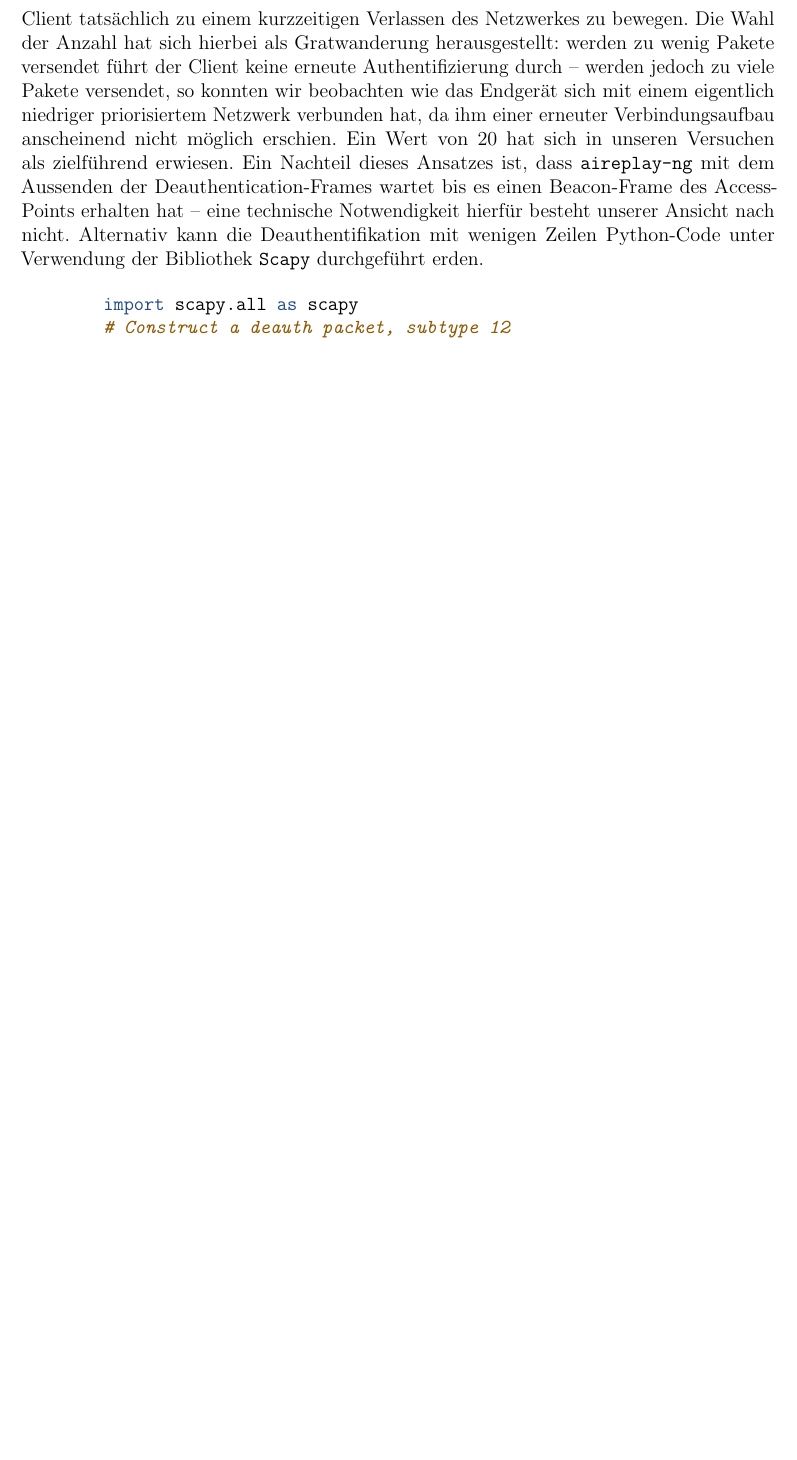
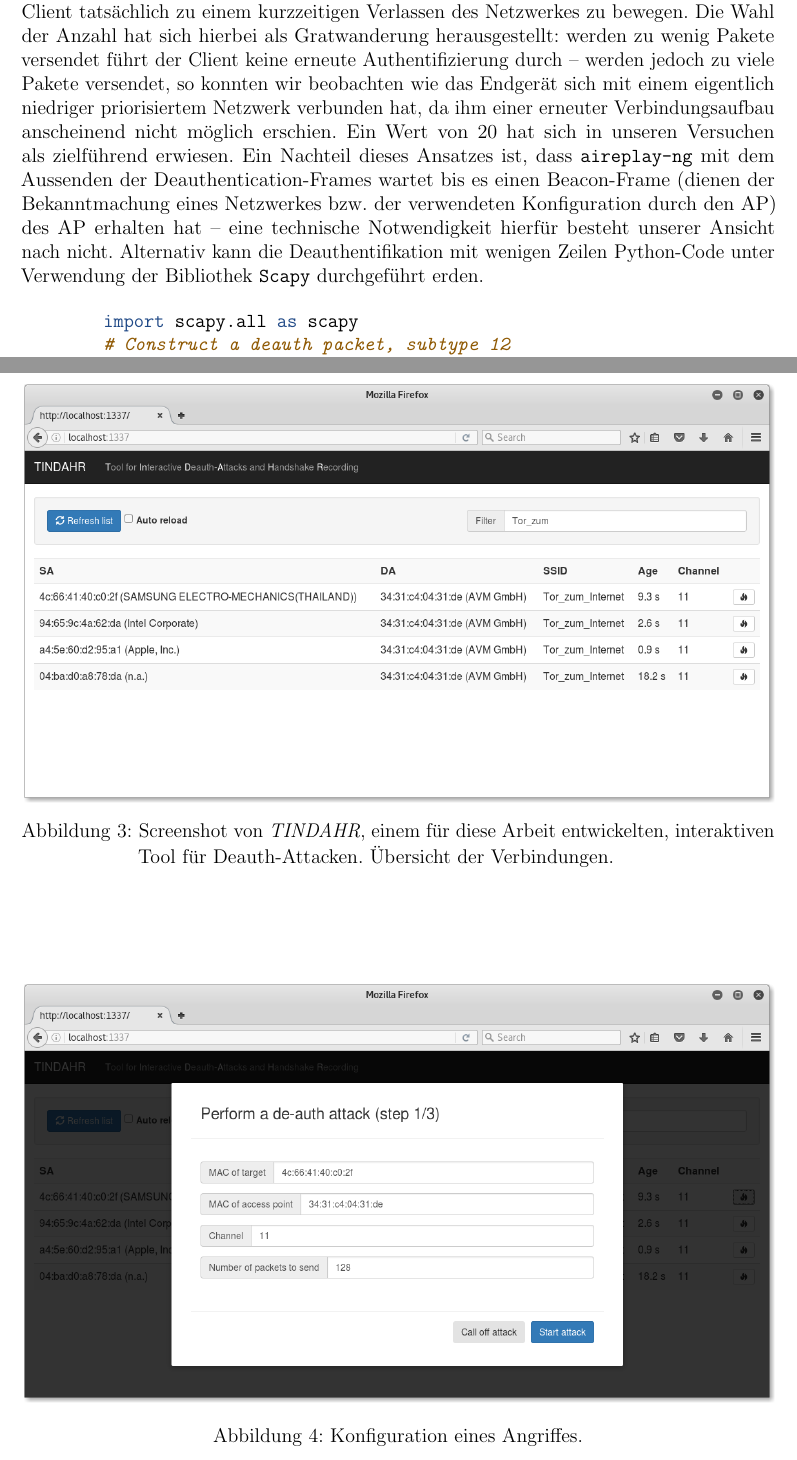
Before and after one commit to FlorianLoch/KASTEL-Praktikum-Ausarbeitung, a LaTeX document (index.tex, which reads sections/angriffe.tex): part of page 10 of 21 before the commit and two parts of pages 10 and 11 of 23 after it, the two joined at a grey line, cut so that both start at the same text, the shorter picture padded with empty space. Compiled offline with pdfLaTeX.

Commit message:
Include feedback, add screenshots of TINDAHR

```diff
--- a/sections/angriffe.tex
+++ b/sections/angriffe.tex
@@ -84,7 +85,7 @@
 Das Flag \texttt{-0} kennzeichnet dabei den Deauth-Angriff.
 Via \texttt{<Anzahl>} kann spezifiziert werden, wie viele Deauthentication-Frames an das Ziel gesendet werden.
 In unseren Versuchen hat sich gezeigt, dass es meistens mehrerer Deauthentication-Pakete bedurfte, um den Client tatsächlich zu einem kurzzeitigen Verlassen des Netzwerkes zu bewegen. Die Wahl der Anzahl hat sich hierbei als Gratwanderung herausgestellt: werden zu wenig Pakete versendet führt der Client keine erneute Authentifizierung durch -- werden jedoch zu viele Pakete versendet, so konnten wir beobachten wie das Endgerät sich mit einem eigentlich niedriger priorisiertem Netzwerk verbunden hat, da ihm einer erneuter Verbindungsaufbau anscheinend nicht möglich erschien. Ein Wert von 20 hat sich in unseren Versuchen als zielführend erwiesen.
-Ein Nachteil dieses Ansatzes ist, dass \texttt{aireplay-ng} mit dem Aussenden der Deauthentication-Frames wartet bis es einen Beacon-Frame des Access-Points erhalten hat -- eine technische Notwendigkeit hierfür besteht unserer Ansicht nach nicht.
+Ein Nachteil dieses Ansatzes ist, dass \texttt{aireplay-ng} mit dem Aussenden der Deauthentication-Frames wartet bis es einen Beacon-Frame (dienen der Bekanntmachung eines Netzwerkes bzw. der verwendeten Konfiguration durch den AP) des AP erhalten hat -- eine technische Notwendigkeit hierfür besteht unserer Ansicht nach nicht.
 Alternativ kann die Deauthentifikation mit wenigen Zeilen Python-Code unter Verwendung der Bibliothek \texttt{Scapy} durchgeführt erden.
 
 \begin{minted}[breakbytoken,breaklines]{python}
@@ -103,6 +104,18 @@
 \end{Verbatim}
 Ein im Rahmen der Arbeit geschriebenes Python-Skript, welches unter Anderem die oben beschriebenen Schritte automatisiert, findet sich auf \textit{GitHub}\footnote{\href{https://github.com/kastel-wpa2/deauth-tool/blob/master/deauth_jammer.py}{https://github.com/kastel-wpa2/deauth-tool/blob/master/deauth\_jammer.py}}. Ein ebenfalls für diese Arbeit gebautes Tool nutzt unter anderem dieses Skript, um Deauth-Angriffe und das vorangehende Scannen des Netzwerkverkehrs komfortabel über eine Weboberfläche zu ermöglichen\footnote{\href{https://github.com/kastel-wpa2/deauth-tool/blob/master/tool.py}{https://github.com/kastel-wpa2/deauth-tool/blob/master/tool.py}}.
 Der Versuch des Brechens des erlangten Handshakes wird in Unterkapitel~\ref{subs:cracking} erläutert.
+
+\begin{figure}[ht]
+	\centering
+	\includegraphics[width=\textwidth]{graphics/tindahr_1}
+	\caption[TINDAR -- Übersicht]{Screenshot von \textit{TINDAHR}, einem für diese Arbeit entwickelten, interaktiven Tool für Deauth-Attacken. Übersicht der Verbindungen.}
+\end{figure}
+\begin{figure}[ht]
+	\centering
+	\includegraphics[width=\textwidth]{graphics/tindahr_2}
+	\caption[TINDAR -- Konfiguration Angriff]{Konfiguration eines Angriffes.}
+\end{figure}
+\FloatBarrier
 
 \subsubsection{\enquote{Evil-Twin}-Angriff}\label{subs:evil-twin-attack}
 Ein Nachteil des Deauth-Angriffs ist, dass sowohl Client als auch AP in Reichweite des Angreifers sein müssen (\enquote{on-site}), um den Handshake zwischen beiden abfangen zu können. Der Evil-Twin-Angriff als \enquote{off-site}-Attacke hebt diese Beschränkung auf. Die Idee hierbei ist, einen AP zu imitieren, der einem dem Client bekannten Netzwerk angehört. Auf diese Weise wird der Client zur Durchführung eines Handshakes verleitet, auch wenn das eigentliche Netzwerk nicht in Reichweite ist.
```
Also changed, not shown: sections/einleitung.tex (+2 -2 lines), sections/feldstudie.tex (+1 -1 lines), sections/grundlagen.tex (+1 -1 lines), graphics/tindahr_1.png (added), graphics/tindahr_2.png (added), sections/angriffe.tex (11 more changed lines).
